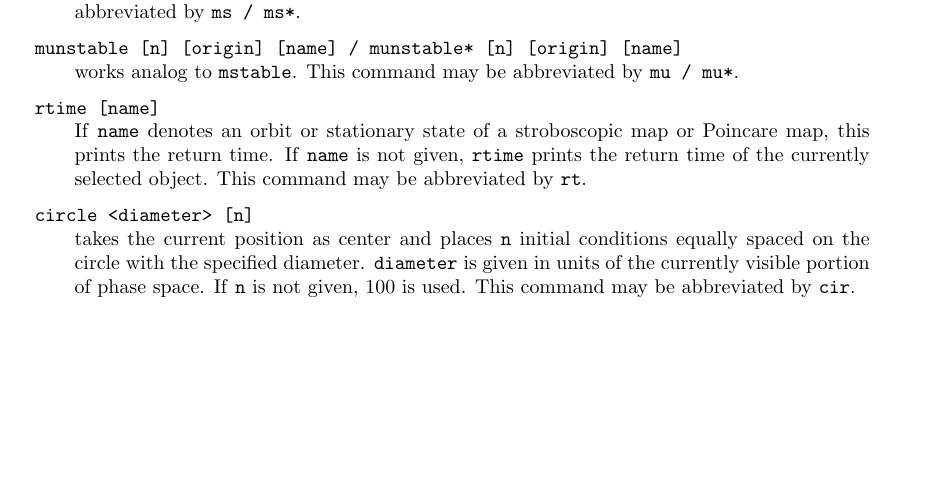
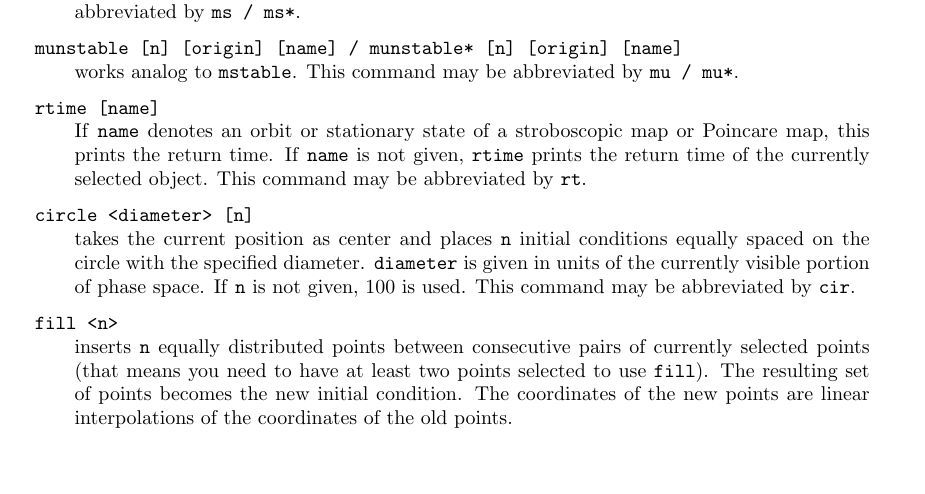
Before and after one commit to scigma/scigma, a LaTeX document (manual/manual.tex): part of page 16 of 22, cut so that both start at the same text, the shorter picture padded with empty space. Compiled offline with pdfLaTeX.

Commit message:
updated manual for fill command

```diff
--- a/manual/manual.tex
+++ b/manual/manual.tex
@@ -393,6 +393,8 @@ works analog to \T{mstable}. This command may be abbreviated by \T{mu / mu*}.
 If \T{name} denotes an orbit or stationary state of a stroboscopic map or Poincare map, this prints the return time. If \T{name} is not given, \T{rtime} prints the return time of the currently selected object. This command may be abbreviated by \T{rt}.
 \cmd{circle}{<diameter> [n]}\\
 takes the current position as center and places \T{n} initial conditions equally spaced on the circle with the specified diameter. \T{diameter} is given in units of the currently visible portion of phase space. If \T{n} is not given, 100 is used. This command may be abbreviated by \T{cir}.
+\cmd{fill}{<n>}\\
+inserts \T{n} equally distributed points between consecutive pairs of currently selected points (that means you need to have at least two points selected to use \T{fill}). The resulting set of points becomes the new initial condition. The coordinates of the new points are linear interpolations of the coordinates of the old points.
 \end{description}
 \subsection{View and style}
 \begin{description}
```
Also changed, not shown: manual/manual.pdf.
